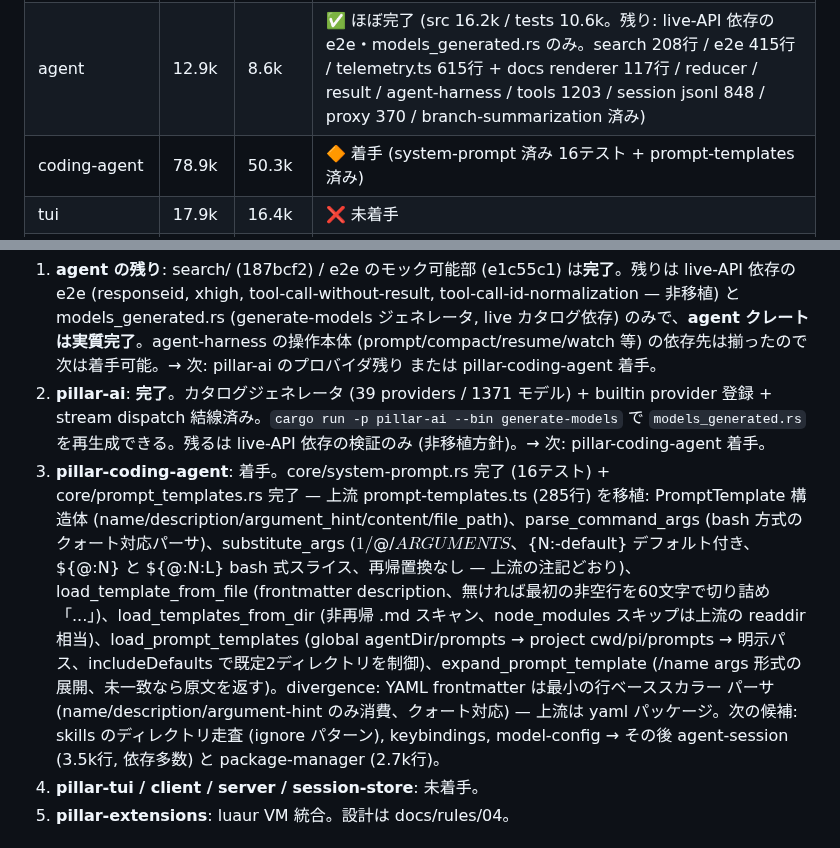
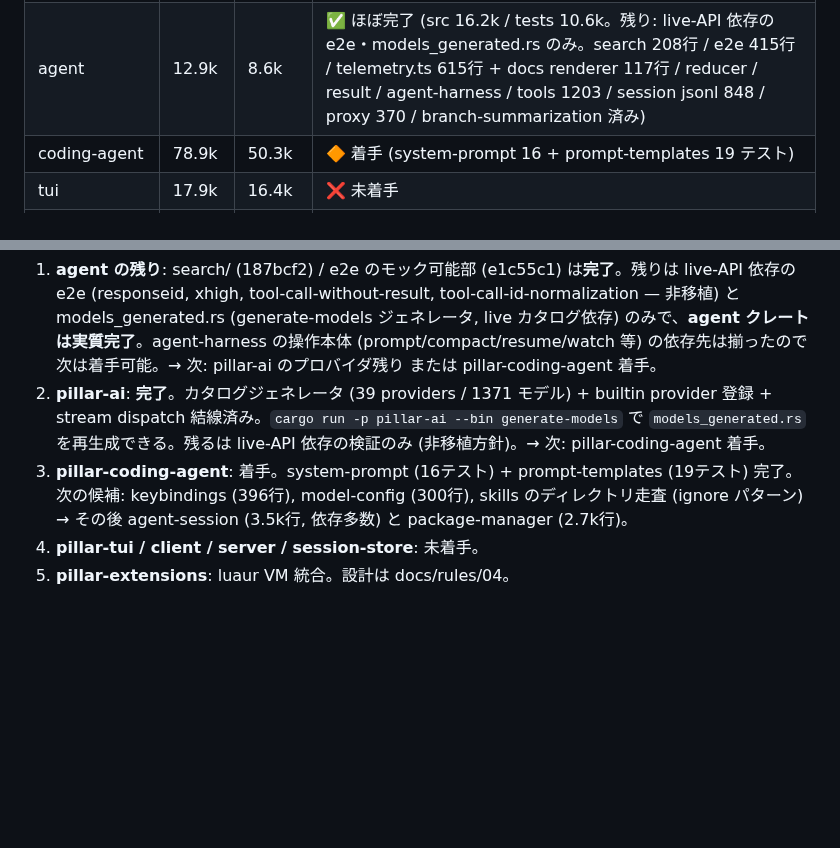
Before and after one commit to vi2q/pillar, a Markdown page: docs/INSTRUCTIONS.md, 2 parts joined by grey strips. Drawn GitHub-style; blank space fills up the shorter version.

Commit message:
docs: record prompt-templates completion (f2f1291)

```diff
--- a/docs/INSTRUCTIONS.md
+++ b/docs/INSTRUCTIONS.md
@@ -43,7 +43,7 @@ pi v0.84.3 (TypeScript, commit `56700d42e`) を Rust に移植する。拡張機
 | telemetry | 0.9k | 0.2k | ✅ 完了 (src 0.7k / tests 0.5k) |
 | ai | 27.7k | 35.1k | 🔶 約9割 (src 24.5k / tests 13.2k。残り: provider stream 結線の仕上げ) |
 | agent | 12.9k | 8.6k | ✅ ほぼ完了 (src 16.2k / tests 10.6k。残り: live-API 依存の e2e・models_generated.rs のみ。search 208行 / e2e 415行 / telemetry.ts 615行 + docs renderer 117行 / reducer / result / agent-harness / tools 1203 / session jsonl 848 / proxy 370 / branch-summarization 済み) |
-| coding-agent | 78.9k | 50.3k | 🔶 着手 (system-prompt 済み 16テスト + prompt-templates 済み) |
+| coding-agent | 78.9k | 50.3k | 🔶 着手 (system-prompt 16 + prompt-templates 19 テスト) |
 | tui | 17.9k | 16.4k | ❌ 未着手 |
 | server / client / session-backends | 6.3k | 4.2k | ❌ 未着手 |
 | evals | 1.3k | 0.5k | ❌ 対象外の可能性 |
@@ -103,7 +103,7 @@ pi v0.84.3 (TypeScript, commit `56700d42e`) を Rust に移植する。拡張機
 
 1. **agent の残り**: search/ (187bcf2) / e2e のモック可能部 (e1c55c1) は**完了**。残りは live-API 依存の e2e (responseid, xhigh, tool-call-without-result, tool-call-id-normalization — 非移植) と models_generated.rs (generate-models ジェネレータ, live カタログ依存) のみで、**agent クレートは実質完了**。agent-harness の操作本体 (prompt/compact/resume/watch 等) の依存先は揃ったので次は着手可能。→ 次: pillar-ai のプロバイダ残り または pillar-coding-agent 着手。
 2. **pillar-ai**: **完了**。カタログジェネレータ (39 providers / 1371 モデル) + builtin provider 登録 + stream dispatch 結線済み。`cargo run -p pillar-ai --bin generate-models` で `models_generated.rs` を再生成できる。残るは live-API 依存の検証のみ (非移植方針)。→ 次: pillar-coding-agent 着手。
-3. **pillar-coding-agent**: 着手。core/system-prompt.rs 完了 (16テスト) + core/prompt_templates.rs 完了 — 上流 prompt-templates.ts (285行) を移植: PromptTemplate 構造体 (name/description/argument_hint/content/file_path)、parse_command_args (bash 方式のクォート対応パーサ)、substitute_args ($1/$@/$ARGUMENTS、${N:-default} デフォルト付き、${@:N} と ${@:N:L} bash 式スライス、再帰置換なし — 上流の注記どおり)、load_template_from_file (frontmatter description、無ければ最初の非空行を60文字で切り詰め「...」)、load_templates_from_dir (非再帰 .md スキャン、node_modules スキップは上流の readdir 相当)、load_prompt_templates (global agentDir/prompts → project cwd/pi/prompts → 明示パス、includeDefaults で既定2ディレクトリを制御)、expand_prompt_template (/name args 形式の展開、未一致なら原文を返す)。divergence: YAML frontmatter は最小の行ベーススカラー パーサ (name/description/argument-hint のみ消費、クォート対応) — 上流は yaml パッケージ。次の候補: skills のディレクトリ走査 (ignore パターン), keybindings, model-config → その後 agent-session (3.5k行, 依存多数) と package-manager (2.7k行)。
+3. **pillar-coding-agent**: 着手。system-prompt (16テスト) + prompt-templates (19テスト) 完了。次の候補: keybindings (396行), model-config (300行), skills のディレクトリ走査 (ignore パターン) → その後 agent-session (3.5k行, 依存多数) と package-manager (2.7k行)。
 4. **pillar-tui / client / server / session-store**: 未着手。
 5. **pillar-extensions**: luaur VM 統合。設計は docs/rules/04。
 
```
Also changed, not shown: other parts of docs/INSTRUCTIONS.md (+1 -1 lines).
